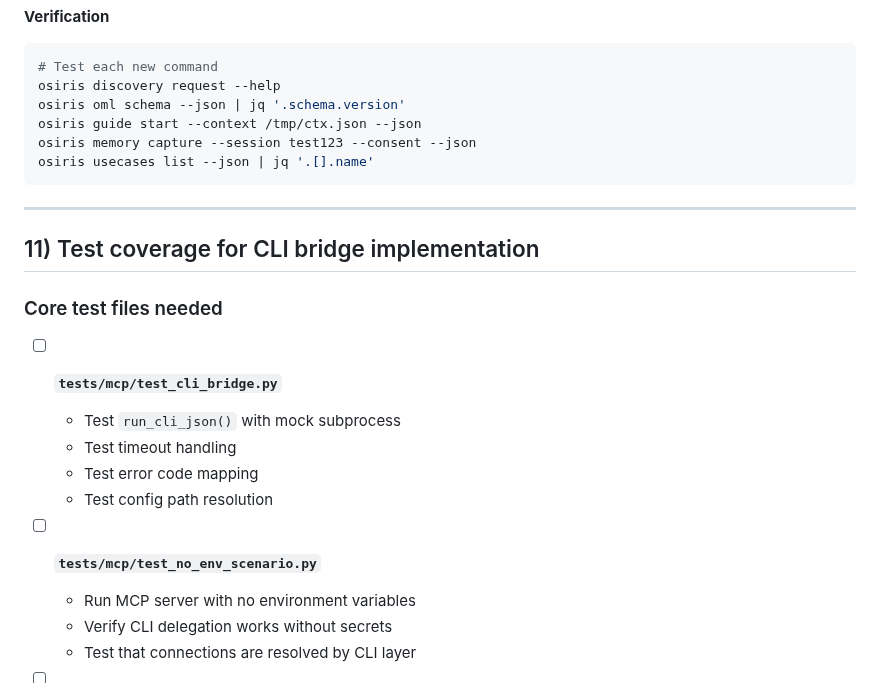
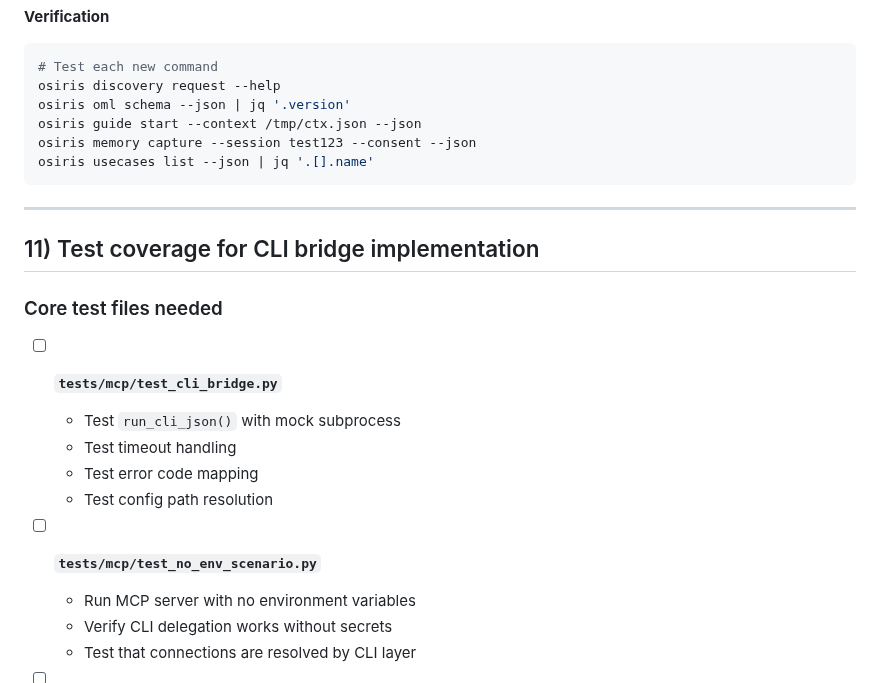
Before and after one commit to keboola/osiris, a Markdown page: docs/milestones/mcp-implementation.md, the part around one of its changes. GitHub-like rendering.

Commit message:
change/minor fix

````diff
--- a/docs/milestones/mcp-implementation.md
+++ b/docs/milestones/mcp-implementation.md
@@ -233,7 +237,7 @@ These CLI commands need to be added to support MCP tool delegation:
 ```bash
 # Test each new command
 osiris discovery request --help
-osiris oml schema --json | jq '.schema.version'
+osiris oml schema --json | jq '.version'
 osiris guide start --context /tmp/ctx.json --json
 osiris memory capture --session test123 --consent --json
 osiris usecases list --json | jq '.[].name'
@@ -246,12 +250,14 @@ osiris usecases list --json | jq '.[].name'
 ### Core test files needed
 
 - [ ] **`tests/mcp/test_cli_bridge.py`**
+
   - Test `run_cli_json()` with mock subprocess
   - Test timeout handling
   - Test error code mapping
   - Test config path resolution
 
 - [ ] **`tests/mcp/test_no_env_scenario.py`**
+
   - Run MCP server with no environment variables
   - Verify CLI delegation works without secrets
   - Test that connections are resolved by CLI layer
````
Also changed, not shown: other parts of docs/milestones/mcp-implementation.md (+4 -0 lines).
